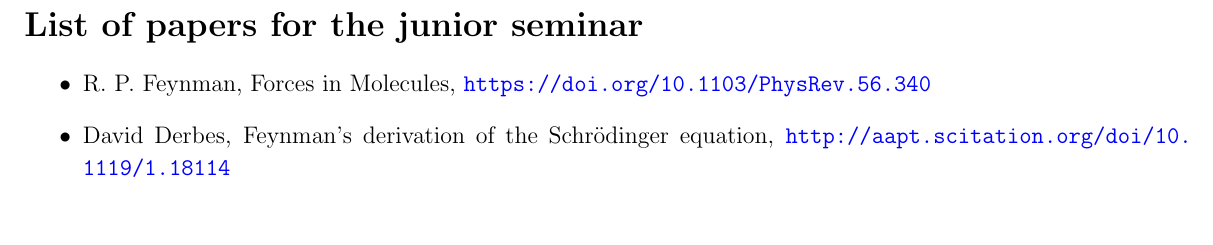
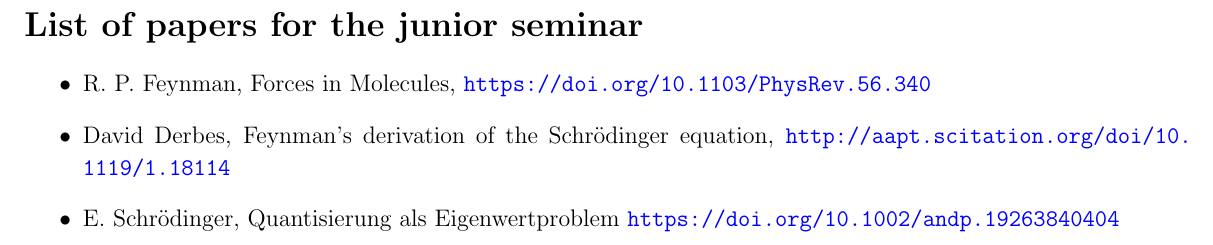
Before and after one commit to alejandrogallo/junior-seminar-papers, a LaTeX document (main.tex): part of the page, cut so that both start at the same text. Compiled offline with pdfLaTeX.

Commit message:
Add Donsa's paper

```diff
--- a/main.tex
+++ b/main.tex
@@ -23,6 +23,9 @@ bookmarksopenlevel=3, plainpages=false, pdfpagelabels=true]{hyperref}
   \item
     David Derbes, Feynman’s derivation of the Schrödinger equation,
     \url{http://aapt.scitation.org/doi/10.1119/1.18114}
+  \item
+    E. Schrödinger, Quantisierung als Eigenwertproblem
+    \url{https://doi.org/10.1002/andp.19263840404}
 
 \end{itemize}
 
```
Also changed, not shown: README.md.
